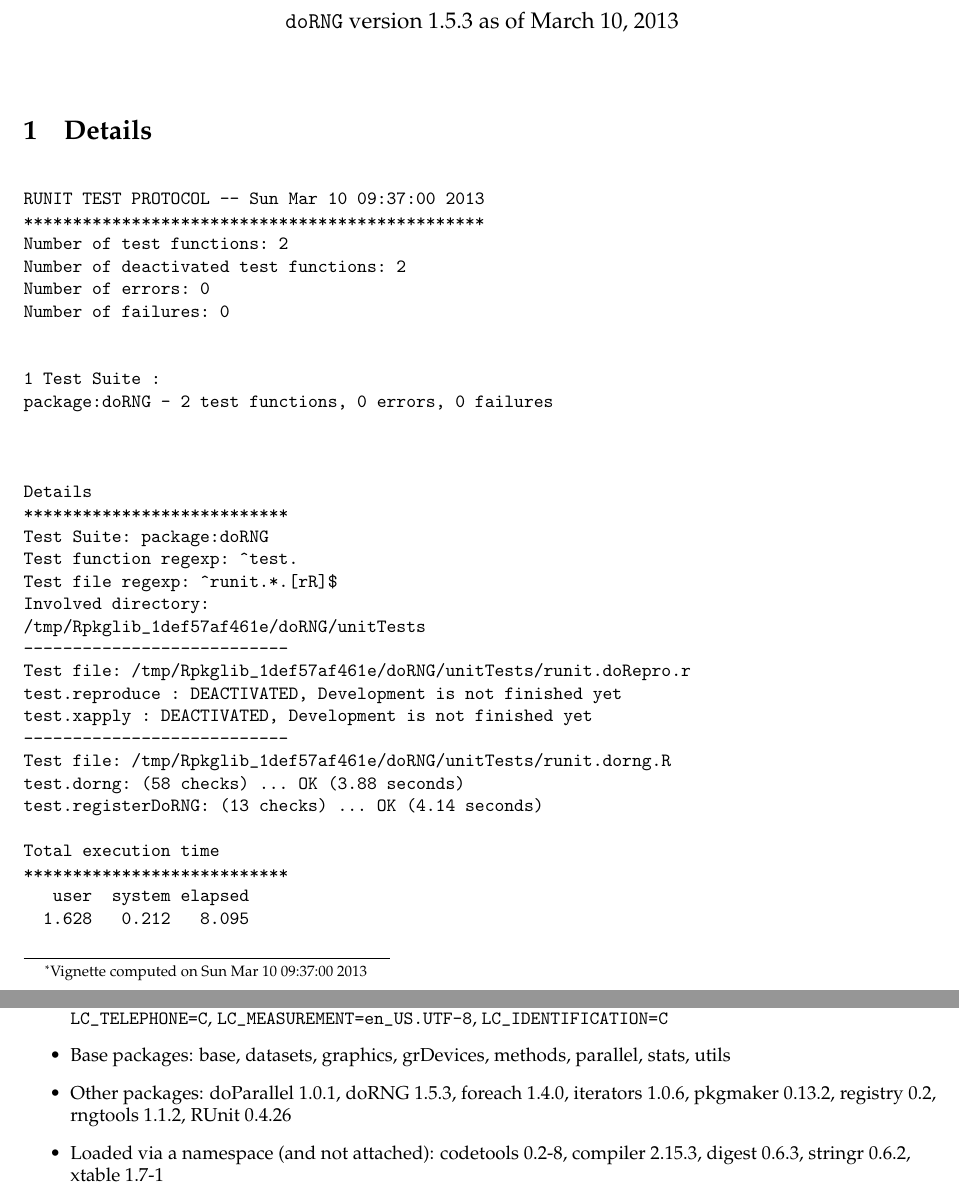
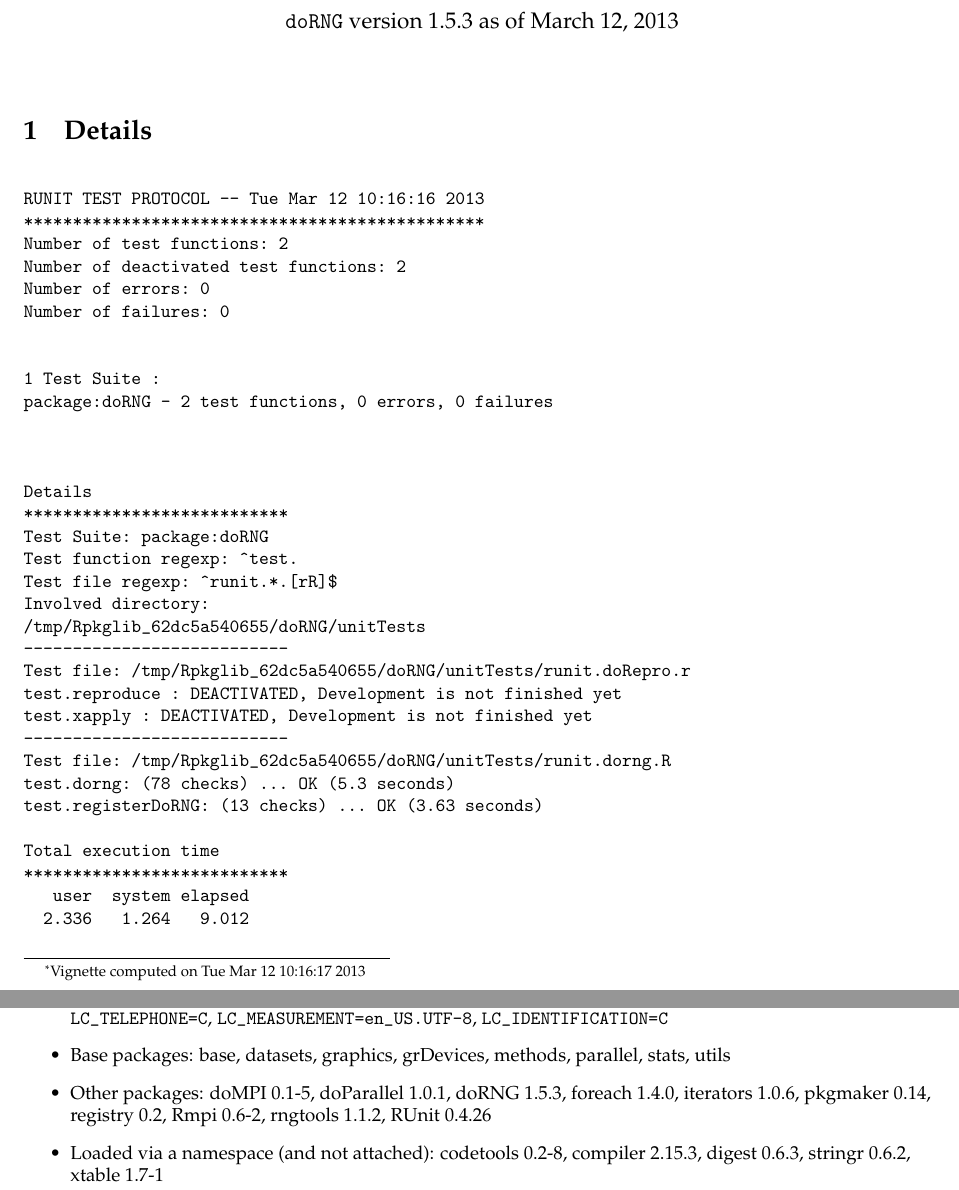
Before and after one commit to rforge/dorng, a LaTeX document (pkg/vignettes/doRNG-unitTests.tex): two parts of pages 1 and 2 of 2, joined at a grey line, cut so that both start at the same text. Compiled offline with pdfLaTeX; a LaTeX package or settings file that is missing is left out.

Commit message:
Update vignettes/staticdocs
git-svn-id: svn://svn.r-forge.r-project.org/svnroot/dorng@21 edb9625f-4e0d-4859-8d74-9fd3b1da38cb

```diff
--- a/pkg/vignettes/doRNG-unitTests.tex
+++ b/pkg/vignettes/doRNG-unitTests.tex
@@ -10,8 +10,8 @@
 
 \usepackage[colorlinks]{hyperref}
 \author{Renaud Gaujoux}
-\title{\texttt{doRNG}: Unit testing results\footnote{Vignette computed  on Sun Mar 10 09:37:00 2013}}
-\date{\texttt{doRNG} version 1.5.3 as of March 10, 2013}
+\title{\texttt{doRNG}: Unit testing results\footnote{Vignette computed  on Tue Mar 12 10:16:17 2013}}
+\date{\texttt{doRNG} version 1.5.3 as of March 12, 2013}
 \usepackage{Sweave}
 \begin{document}
 \maketitle
@@ -19,7 +19,7 @@
 \section{Details}
 \begin{verbatim}
 
-RUNIT TEST PROTOCOL -- Sun Mar 10 09:37:00 2013
+RUNIT TEST PROTOCOL -- Tue Mar 12 10:16:16 2013
 ***********************************************
 Number of test functions: 2
 Number of deactivated test functions: 2
@@ -38,20 +38,20 @@
 Test function regexp: ^test.
 Test file regexp: ^runit.*.[rR]$
 Involved directory:
-/tmp/Rpkglib_1def57af461e/doRNG/unitTests
+/tmp/Rpkglib_62dc5a540655/doRNG/unitTests
 ---------------------------
-Test file: /tmp/Rpkglib_1def57af461e/doRNG/unitTests/runit.doRepro.r
+Test file: /tmp/Rpkglib_62dc5a540655/doRNG/unitTests/runit.doRepro.r
 test.reproduce : DEACTIVATED, Development is not finished yet
 test.xapply : DEACTIVATED, Development is not finished yet
 ---------------------------
-Test file: /tmp/Rpkglib_1def57af461e/doRNG/unitTests/runit.dorng.R
-test.dorng: (58 checks) ... OK (3.88 seconds)
-test.registerDoRNG: (13 checks) ... OK (4.14 seconds)
+Test file: /tmp/Rpkglib_62dc5a540655/doRNG/unitTests/runit.dorng.R
+test.dorng: (78 checks) ... OK (5.3 seconds)
+test.registerDoRNG: (13 checks) ... OK (3.63 seconds)
 
 Total execution time
 ***************************
    user  system elapsed
-  1.628   0.212   8.095
+  2.336   1.264   9.012
 
 \end{verbatim}
 
@@ -61,9 +61,9 @@
   \item Locale: \verb|LC_CTYPE=en_US.UTF-8|, \verb|LC_NUMERIC=C|, \verb|LC_TIME=en_US.UTF-8|, \verb|LC_COLLATE=en_US.UTF-8|, \verb|LC_MONETARY=en_US.UTF-8|, \verb|LC_MESSAGES=en_US.UTF-8|, \verb|LC_PAPER=C|, \verb|LC_NAME=C|, \verb|LC_ADDRESS=C|, \verb|LC_TELEPHONE=C|, \verb|LC_MEASUREMENT=en_US.UTF-8|, \verb|LC_IDENTIFICATION=C|
   \item Base packages: base, datasets, graphics, grDevices, methods,
     parallel, stats, utils
-  \item Other packages: doParallel~1.0.1, doRNG~1.5.3, foreach~1.4.0,
-    iterators~1.0.6, pkgmaker~0.13.2, registry~0.2, rngtools~1.1.2,
-    RUnit~0.4.26
+  \item Other packages: doMPI~0.1-5, doParallel~1.0.1, doRNG~1.5.3,
+    foreach~1.4.0, iterators~1.0.6, pkgmaker~0.14, registry~0.2,
+    Rmpi~0.6-2, rngtools~1.1.2, RUnit~0.4.26
   \item Loaded via a namespace (and not attached): codetools~0.2-8,
     compiler~2.15.3, digest~0.6.3, stringr~0.6.2, xtable~1.7-1
 \end{itemize}
```
Also changed, not shown: pkg/vignettes/doRNG.tex (+9 -9 lines), pkg/vignettes/doRNG-unitTests.pdf, pkg/vignettes/doRNG.pdf, 3 other files.
